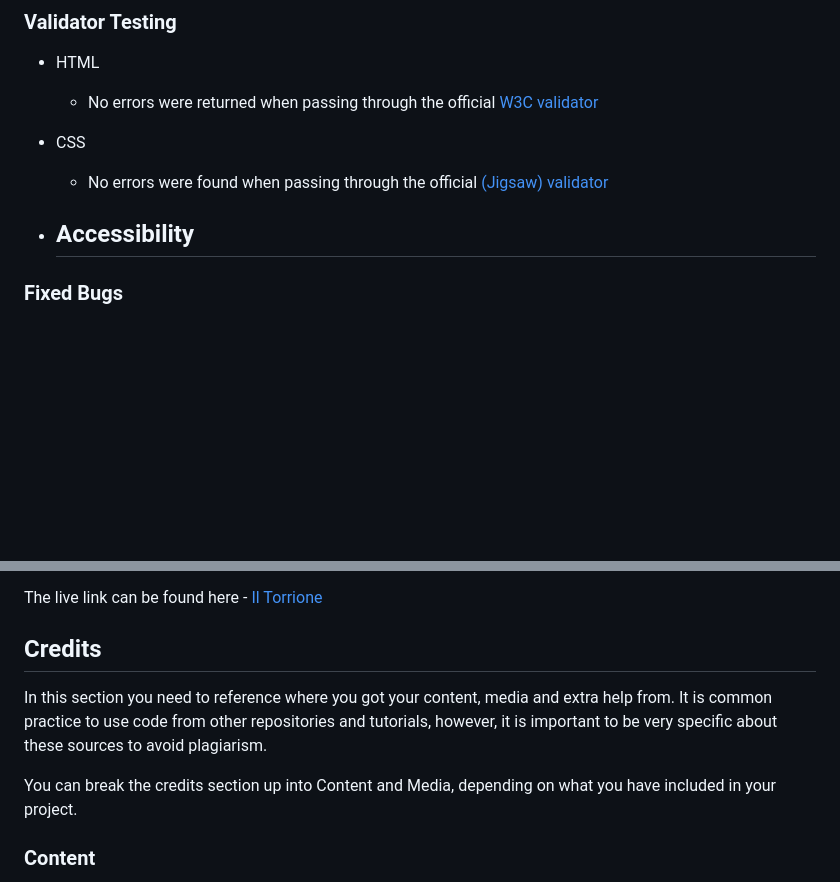
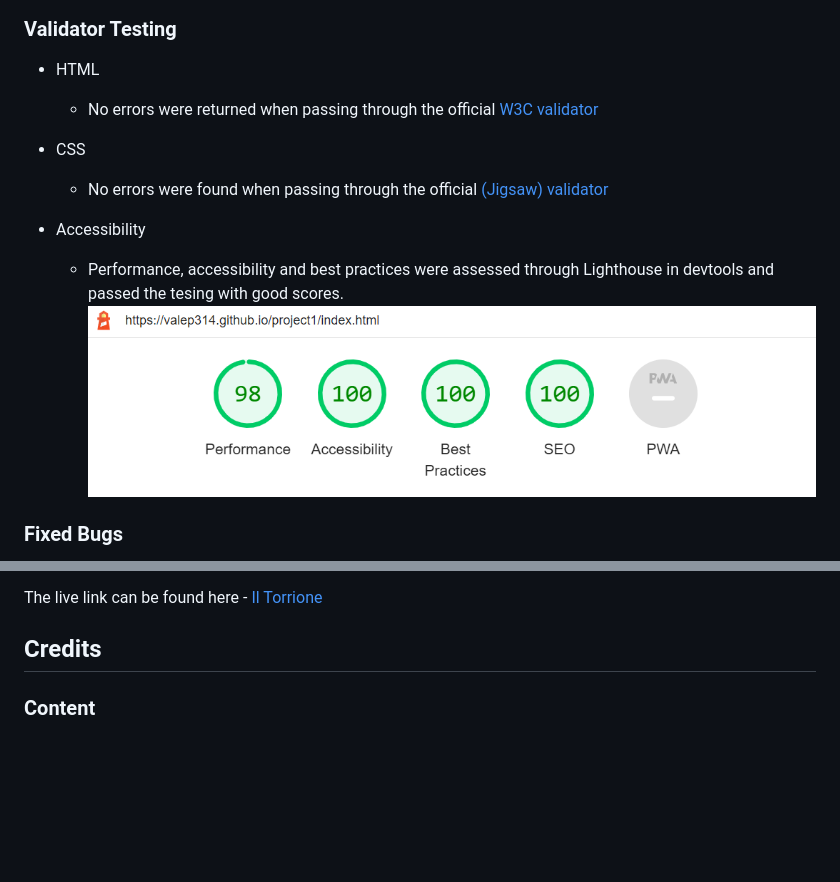
Before and after one commit to ValeP314/il_torrione, a Markdown page: README.md, 2 parts joined by grey strips. Drawn GitHub-style; pictures changed too: assets/images/READMEimg/Lighthouse.png (added); blank space fills up the shorter version.

Commit message:
Add Lighthouse testing

```diff
--- a/README.md
+++ b/README.md
@@ -85,7 +85,9 @@ The project is responsive, and it looks and works well on different browsers and
   - No errors were found when passing through the official [(Jigsaw) validator](https://jigsaw.w3.org/css-validator/validator?uri=https%3A%2F%2Fvalep314.github.io%2Fproject1%2Findex.html&profile=css3svg&usermedium=all&warning=1&vextwarning=&lang=en)
 
 - Accessibility
-  -
+  - Performance, accessibility and best practices were assessed through Lighthouse in devtools and passed the tesing with good scores.
+  ![Lighthouse](./assets/images/READMEimg/Lighthouse.png)
+
 
 ### Fixed Bugs
 
@@ -110,10 +112,6 @@ The live link can be found here - [Il Torrione](https://valep314.github.io/proje
 
 ## Credits
 
-In this section you need to reference where you got your content, media and extra help from. It is common practice to use code from other repositories and tutorials, however, it is important to be very specific about these sources to avoid plagiarism.
-
-You can break the credits section up into Content and Media, depending on what you have included in your project.
-
 ### Content
 
 - The main structure and the README file are inspired to the Love Running project.
```
